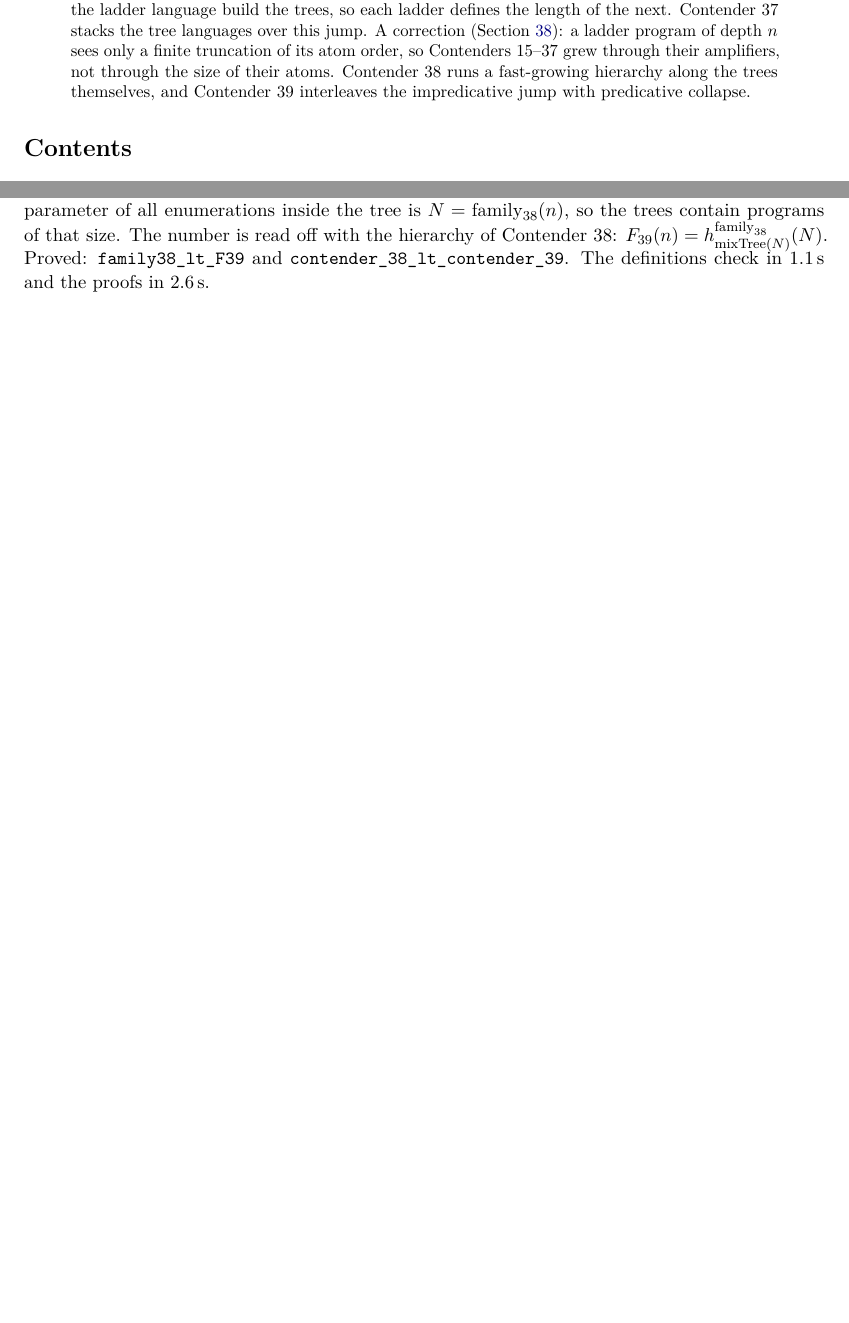
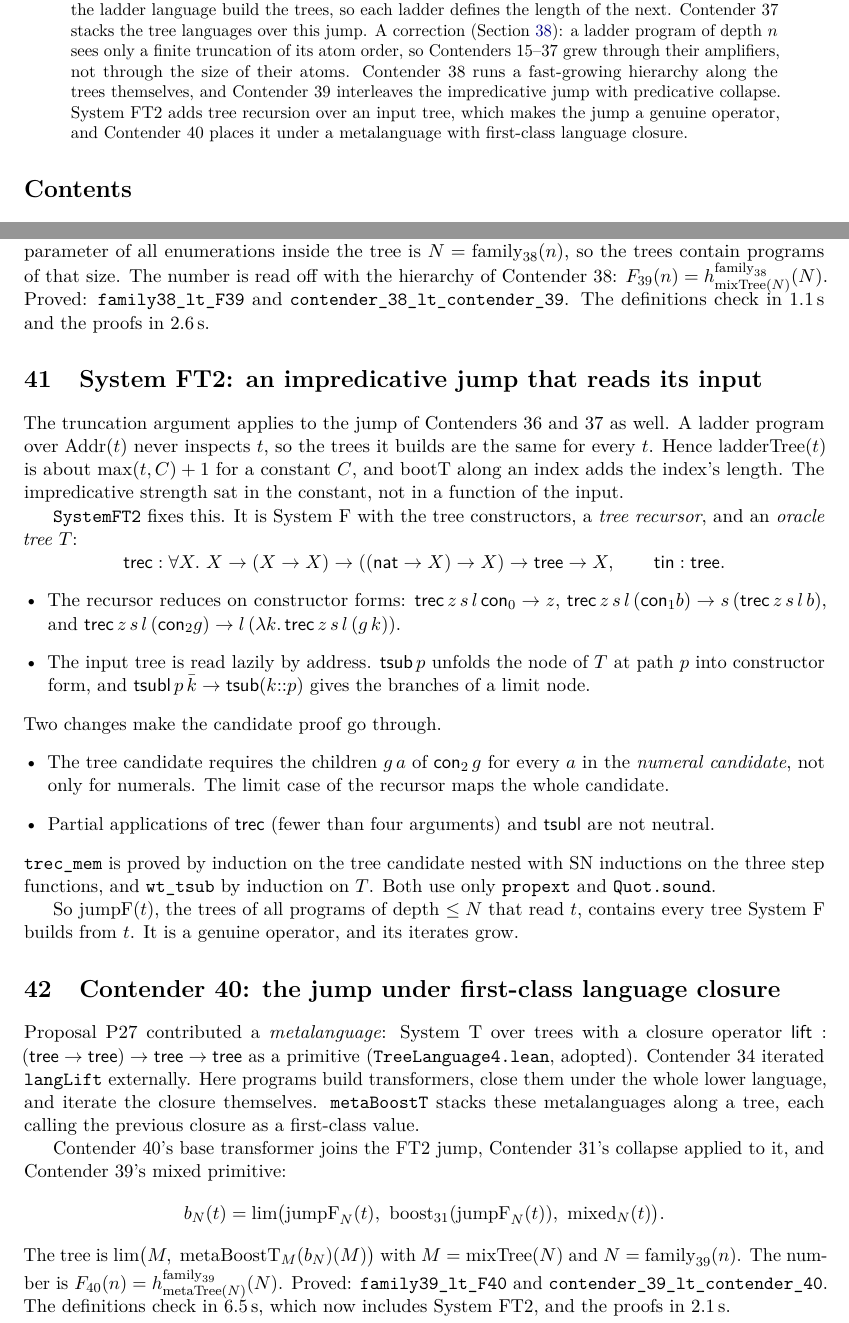
Before and after one commit to VladimirReshetnikov/BusyLean, a LaTeX paper (article/busylean.tex): two parts of pages 2 and 30 of 31 before the commit and two parts of pages 2 and 30 of 32 after it, joined at a grey line, cut so that both start at the same text, the shorter picture padded with empty space. Compiled offline with pdfLaTeX.

Commit message:
Docs: System FT2 and Contender 40
Article (rebuilt busylean.pdf, 32 pages, no LaTeX errors):
* New section "System FT2: an impredicative jump that reads its input". It
  extends the truncation correction to the ladder jump of Contenders 36-37
  (program trees do not depend on the input, so ladderTree(t) is about
  max(t, C) + 1 and bootT only adds the index length). It defines the
  recursor and its reductions, the lazily read oracle tree (tsub/tsubl),
  the strengthened limit clause of the tree candidate (children for the
  whole numeral candidate), the non-neutral partial trec applications, and
  how trec_mem and wt_tsub are proved.
* New section for Contender 40: P27's metalanguage with first-class
  closure (adopted), the base transformer (FT2 jump, collapse, mixed
  primitive), metaTree, theorems and timings.
* Abstract and status table (row 40) extended.

README: current-contender section for Contender 40, layout rows for
Contender40/Comparison40 and SystemFT2, history row 40, and timings.

Co-Authored-By: Claude Opus 5.5 <noreply@anthropic.com>

```diff
--- a/article/busylean.tex
+++ b/article/busylean.tex
@@ -114,7 +114,9 @@ the next. Contender~37 stacks the tree languages over this jump. A correction
 truncation of its atom order, so Contenders~15--37 grew through their
 amplifiers, not through the size of their atoms. Contender~38 runs a
 fast-growing hierarchy along the trees themselves, and Contender~39 interleaves
-the impredicative jump with predicative collapse.
+the impredicative jump with predicative collapse. System~FT2 adds tree recursion
+over an input tree, which makes the jump a genuine operator, and Contender~40
+places it under a metalanguage with first-class language closure.
 \end{abstract}
 
 \tableofcontents
@@ -1683,6 +1685,72 @@ number is read off with the hierarchy of Contender~38:
 $F_{39}(n)=h^{\mathrm{family}_{38}}_{\mathrm{mixTree}(N)}(N)$. Proved:
 \lean{family38\_lt\_F39} and \lean{contender\_38\_lt\_\allowbreak contender\_39}.
 The definitions check in 1.1\,s and the proofs in 2.6\,s.
+
+%======================================================================
+\section{System FT2: an impredicative jump that reads its input}
+
+The truncation argument applies to the jump of Contenders~36 and~37 as well. A
+ladder program over $\mathrm{Addr}(t)$ never inspects $t$, so the trees it builds
+are the same for every $t$. Hence $\mathrm{ladderTree}(t)$ is about
+$\max(t,C)+1$ for a constant $C$, and $\mathrm{bootT}$ along an index adds the
+index's length. The impredicative strength sat in the constant, not in a
+function of the input.
+
+\lean{SystemFT2} fixes this. It is System~F with the tree constructors, a
+\emph{tree recursor}, and an \emph{oracle tree} $T$:
+\[
+\mathsf{trec}:\forall X.\ X\to(X\to X)\to((\mathsf{nat}\to X)\to X)\to\mathsf{tree}\to X,
+\qquad \mathsf{tin}:\mathsf{tree}.
+\]
+\begin{itemize}[leftmargin=*]
+\item The recursor reduces on constructor forms:
+  $\mathsf{trec}\,z\,s\,l\,\mathsf{con}_0\to z$,
+  $\mathsf{trec}\,z\,s\,l\,(\mathsf{con}_1 b)\to s\,(\mathsf{trec}\,z\,s\,l\,b)$, and
+  $\mathsf{trec}\,z\,s\,l\,(\mathsf{con}_2 g)\to l\,(\lambda k.\,\mathsf{trec}\,z\,s\,l\,(g\,k))$.
+\item The input tree is read lazily by address. $\mathsf{tsub}\,p$ unfolds
+  the node of $T$ at path $p$ into constructor form, and
+  $\mathsf{tsubl}\,p\,\bar k\to\mathsf{tsub}(k{::}p)$ gives the branches of a
+  limit node.
+\end{itemize}
+Two changes make the candidate proof go through.
+\begin{itemize}[leftmargin=*]
+\item The tree candidate requires the children $g\,a$ of $\mathsf{con}_2\,g$
+  for every $a$ in the \emph{numeral candidate}, not only for numerals. The
+  limit case of the recursor maps the whole candidate.
+\item Partial applications of $\mathsf{trec}$ (fewer than four arguments) and
+  $\mathsf{tsubl}$ are not neutral.
+\end{itemize}
+\lean{trec\_mem} is proved by induction on the tree candidate nested with SN
+inductions on the three step functions, and \lean{wt\_tsub} by induction on
+$T$. Both use only \lean{propext} and \lean{Quot.sound}.
+
+So $\mathrm{jumpF}(t)$, the trees of all programs of depth $\le N$ that read
+$t$, contains every tree System~F builds from $t$. It is a genuine
+operator, and its iterates grow.
+
+%======================================================================
+\section{Contender 40: the jump under first-class language closure}
+
+Proposal~P27 contributed a \emph{metalanguage}: System~T over trees with a
+closure operator $\mathsf{lift}:(\mathsf{tree}\to\mathsf{tree})\to\mathsf{tree}\to\mathsf{tree}$
+as a primitive (\lean{TreeLanguage4.lean}, adopted). Contender~34 iterated
+\lean{langLift} externally. Here programs build transformers, close them
+under the whole lower language, and iterate the closure themselves.
+\lean{metaBoostT} stacks these metalanguages along a tree, each calling the
+previous closure as a first-class value.
+
+Contender~40's base transformer joins the FT2 jump, Contender~31's collapse
+applied to it, and Contender~39's mixed primitive:
+\[
+b_N(t)=\lim\bigl(\mathrm{jumpF}_N(t),\ \mathrm{boost}_{31}(\mathrm{jumpF}_N(t)),\
+\mathrm{mixed}_N(t)\bigr).
+\]
+The tree is $\lim\bigl(M,\ \mathrm{metaBoostT}_{M}(b_N)(M)\bigr)$ with
+$M=\mathrm{mixTree}(N)$ and $N=\mathrm{family}_{39}(n)$. The number is
+$F_{40}(n)=h^{\mathrm{family}_{39}}_{\mathrm{metaTree}(N)}(N)$. Proved:
+\lean{family39\_lt\_F40} and \lean{contender\_39\_lt\_\allowbreak contender\_40}.
+The definitions check in 6.5\,s, which now includes System~FT2, and the proofs
+in 2.1\,s.
 
 %======================================================================
 \section{Roadmap}
```
Also changed, not shown: README.md, article/busylean.pdf, article/busylean.tex (1 more changed lines).
